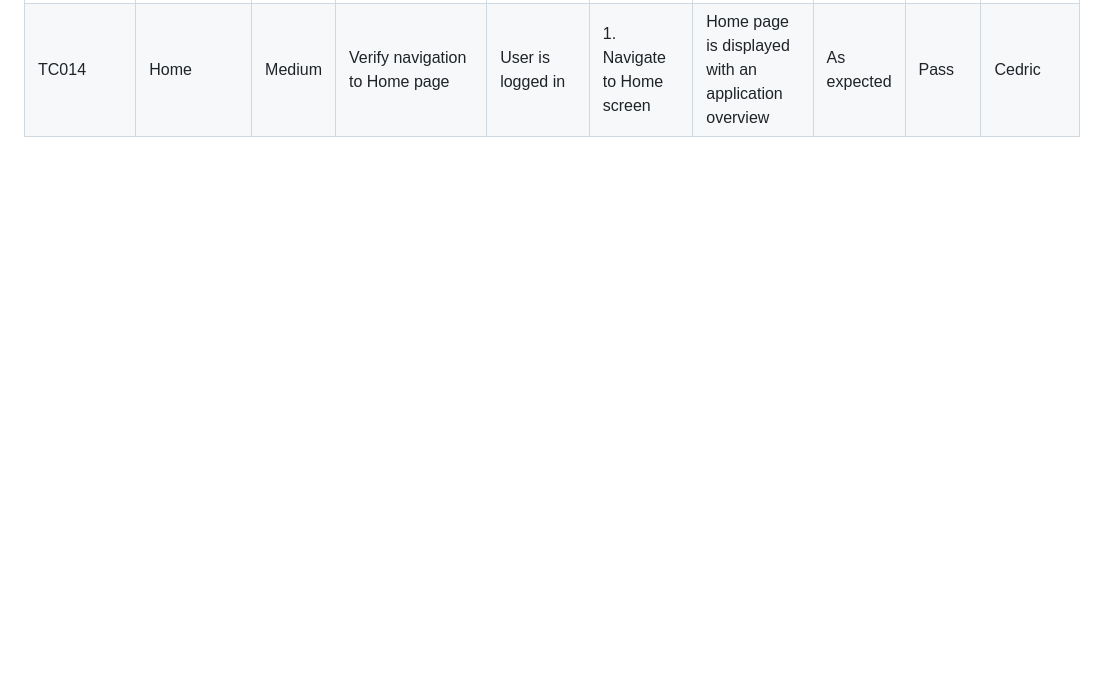
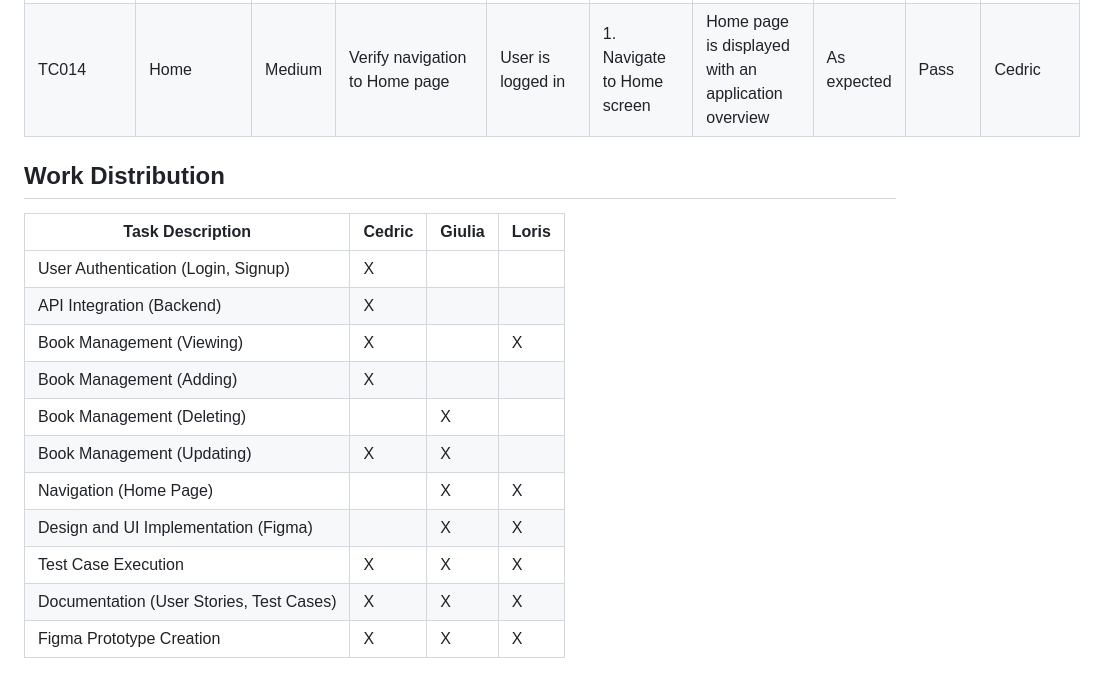
Before and after one commit to cediackermann/ueK335-Gruppe-2, a Markdown page: ueK335-Gruppe-2_documentation_cedric_giulia_loris.md, the part around the change. Drawn GitHub-style; blank space fills up the shorter version.

Commit message:
add work distribution

```diff
--- a/ueK335-Gruppe-2_documentation_cedric_giulia_loris.md
+++ b/ueK335-Gruppe-2_documentation_cedric_giulia_loris.md
@@ -108,3 +108,19 @@ The test cases for the application were all executed on an android emulated devi
 | TC012      | Profile    | Medium   | Verify logout functionality                                     | User is logged in                              | 1. Navigate to Profile screen<br>2. Click Logout button                                                                                                         | User is logged out and redirected to the login screen                            | As expected   | Pass   | Loris            |
 | TC013      | BookForm   | High     | Verify update book functionality                                | User is logged in<br>Book exists in the system | 1. Navigate to Books screen<br>2. Click edit icon on a book<br>3. Modify book details<br>4. Click Save button                                                   | Book details are updated and reflected in the list                               | As expected   | Pass   | Giulia           |
 | TC014      | Home       | Medium   | Verify navigation to Home page                                  | User is logged in                              | 1. Navigate to Home screen                                                                                                                                      | Home page is displayed with an application overview                              | As expected   | Pass   | Cedric           |
+
+## Work Distribution
+
+| Task Description                         | Cedric | Giulia | Loris |
+| ---------------------------------------- | ------ | ------ | ----- |
+| User Authentication (Login, Signup)      | X      |        |       |
+| API Integration (Backend)                | X      |        |       |
+| Book Management (Viewing)                | X      |        | X     |
+| Book Management (Adding)                 | X      |        |       |
+| Book Management (Deleting)               |        | X      |       |
+| Book Management (Updating)               | X      | X      |       |
+| Navigation (Home Page)                   |        | X      | X     |
+| Design and UI Implementation (Figma)     |        | X      | X     |
+| Test Case Execution                      | X      | X      | X     |
+| Documentation (User Stories, Test Cases) | X      | X      | X     |
+| Figma Prototype Creation                 | X      | X      | X     |
```
